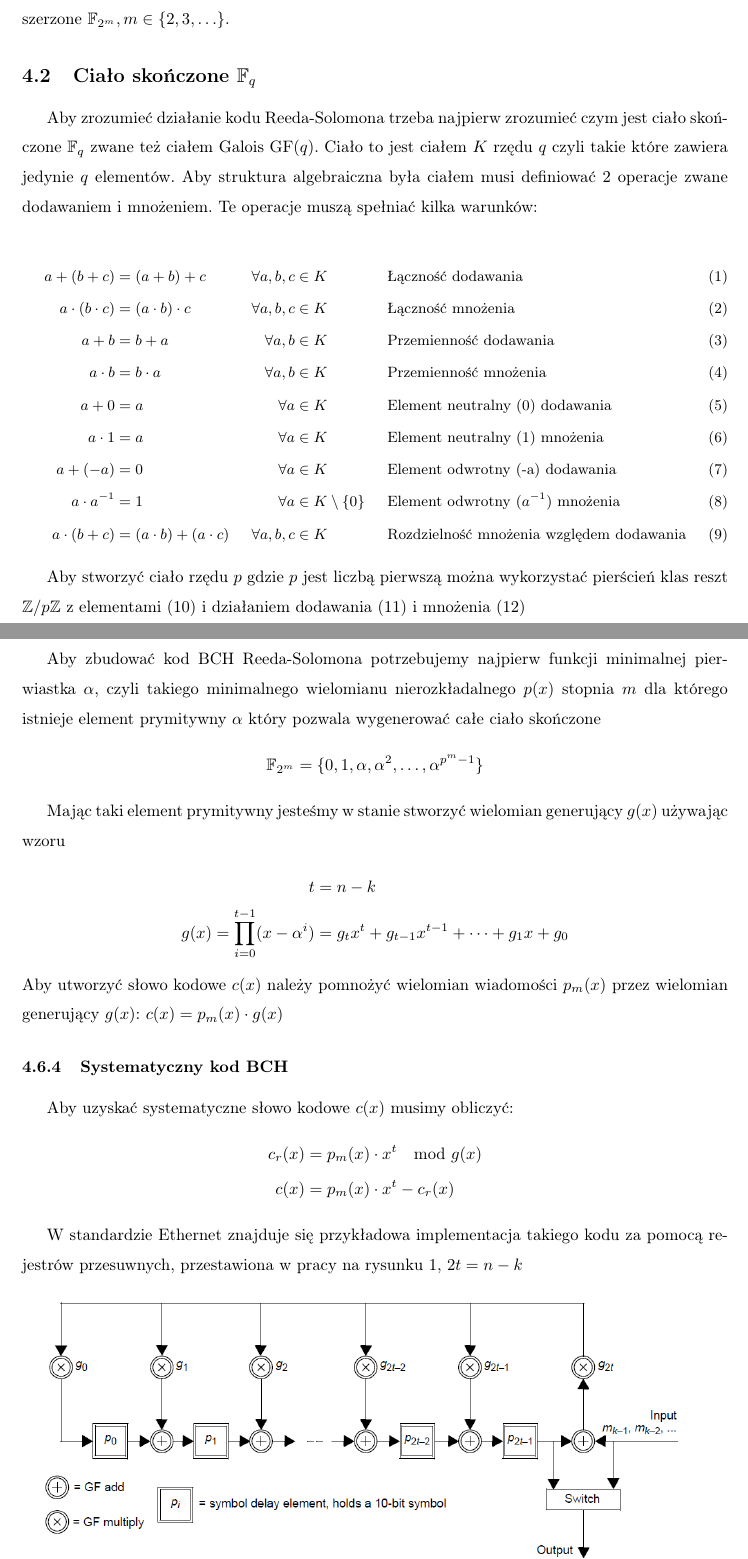
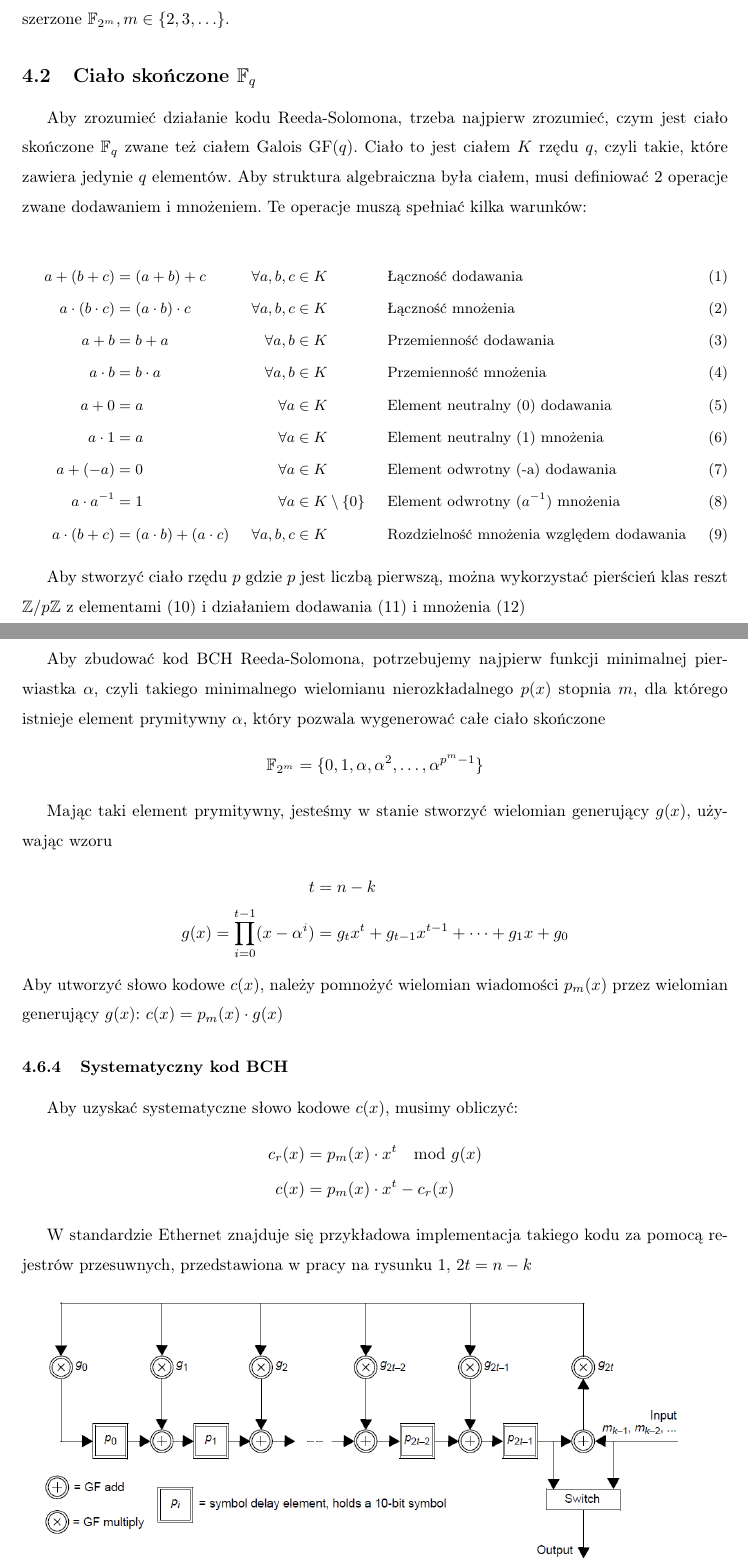
Before and after one commit to iwanicki92/Ethernet-physical-layer-simulator, a LaTeX thesis (docs/Praca.tex, which reads docs/ReedSolomon.tex): two parts of pages 7 and 10 of 45, joined at a grey line, cut so that both start at the same text. Compiled offline with pdfLaTeX.

Commit message:
docs: ReedSolomon punctuation updated

```diff
--- a/docs/ReedSolomon.tex
+++ b/docs/ReedSolomon.tex
@@ -18,10 +18,10 @@ $\mathbb{F}_{2^m}, m \in \{ 2, 3, \ldots \}$.
 
 \subsection{Ciało skończone $\mathbb{F}_{q}$}
 
-Aby zrozumieć działanie kodu Reeda-Solomona trzeba najpierw zrozumieć czym jest
+Aby zrozumieć działanie kodu Reeda-Solomona, trzeba najpierw zrozumieć, czym jest
 ciało skończone $\mathbb{F}_q$ zwane też ciałem Galois $\operatorname{GF}(q)$.
-Ciało to jest ciałem $K$ rzędu $q$ czyli takie które zawiera jedynie $q$ elementów.
-Aby struktura algebraiczna była ciałem musi definiować 2 operacje zwane
+Ciało to jest ciałem $K$ rzędu $q$, czyli takie, które zawiera jedynie $q$ elementów.
+Aby struktura algebraiczna była ciałem, musi definiować 2 operacje zwane
 dodawaniem i mnożeniem.
 Te operacje muszą spełniać kilka warunków:
 
@@ -41,7 +41,7 @@ Te operacje muszą spełniać kilka warunków:
     \end{align}
 }%
 
-Aby stworzyć ciało rzędu $p$ gdzie $p$ jest liczbą pierwszą można wykorzystać
+Aby stworzyć ciało rzędu $p$ gdzie $p$ jest liczbą pierwszą, można wykorzystać
 pierścień klas reszt $\mathbb{Z} / p \mathbb{Z}$ z elementami~(\ref{modulo_elements})
 i działaniem dodawania~(\ref{modulo_addition}) i mnożenia~(\ref{modulo_multiplication})
 
@@ -153,28 +153,28 @@ Kody BCH~(Bose-Chaudhuri-Hocquenghem) są podklasą kodów cyklicznych co oznacz
     (c_1, c_2, \ldots, c_{n-1}, c_{0})
 \end{align*}
 
-Aby zbudować kod BCH Reeda-Solomona potrzebujemy najpierw funkcji minimalnej pierwiastka $\alpha$, czyli takiego minimalnego wielomianu nierozkładalnego $p(x)$ stopnia $m$ dla którego istnieje element prymitywny $\alpha$ który pozwala wygenerować całe ciało skończone
+Aby zbudować kod BCH Reeda-Solomona, potrzebujemy najpierw funkcji minimalnej pierwiastka $\alpha$, czyli takiego minimalnego wielomianu nierozkładalnego $p(x)$ stopnia $m$, dla którego istnieje element prymitywny $\alpha$, który pozwala wygenerować całe ciało skończone
 \begin{align*}
     \mathbb{F}_{2^m} = \{0, 1, \alpha, \alpha^2, \ldots, \alpha^{p^{m}-1} \}
 \end{align*}
 
-Mając taki element prymitywny jesteśmy w stanie stworzyć wielomian generujący $g(x)$ używając wzoru
+Mając taki element prymitywny, jesteśmy w stanie stworzyć wielomian generujący $g(x)$, używając wzoru
 \begin{align*}
     t &= n - k \\
     g(x) = \prod_{i=0}^{t-1} (x - \alpha^i) &= g_{t}x^t + g_{t-1}x^{t-1} +
     \cdots + g_{1}x + g_{0}
 \end{align*}
-Aby utworzyć słowo kodowe $c(x)$ należy pomnożyć wielomian wiadomości $p_m(x)$ przez wielomian generujący $g(x)$: $c(x) = p_{m}(x) \cdot g(x)$
+Aby utworzyć słowo kodowe $c(x)$, należy pomnożyć wielomian wiadomości $p_m(x)$ przez wielomian generujący $g(x)$: $c(x) = p_{m}(x) \cdot g(x)$
 
 \subsubsection{Systematyczny kod BCH}
 
-Aby uzyskać systematyczne słowo kodowe $c(x)$ musimy obliczyć:
+Aby uzyskać systematyczne słowo kodowe $c(x)$, musimy obliczyć:
 \begin{align*}
     c_r(x) &= p_m(x) \cdot x^t \mod g(x) \\
     c(x) &= p_m(x) \cdot x^t - c_r(x)
 \end{align*}
 
-W standardzie Ethernet znajduje się przykładowa implementacja takiego kodu za pomocą rejestrów przesuwnych, przestawiona w pracy na rysunku~\ref{model-funkcjonalny}, $2t=n-k$
+W standardzie Ethernet znajduje się przykładowa implementacja takiego kodu za pomocą rejestrów przesuwnych, przedstawiona w pracy na rysunku~\ref{model-funkcjonalny}, $2t=n-k$
 \begin{figure}[H]
     \includegraphics[width=0.95\textwidth,height=0.5\textheight,keepaspectratio]{rs-shift-register.png}
     \caption{Model funkcjonalny kodera RS~\cite[sekcja 91.5.2.7]{Ethernet}}\label{model-funkcjonalny}
```
Also changed, not shown: docs/ReedSolomon.tex (12 more changed lines).
